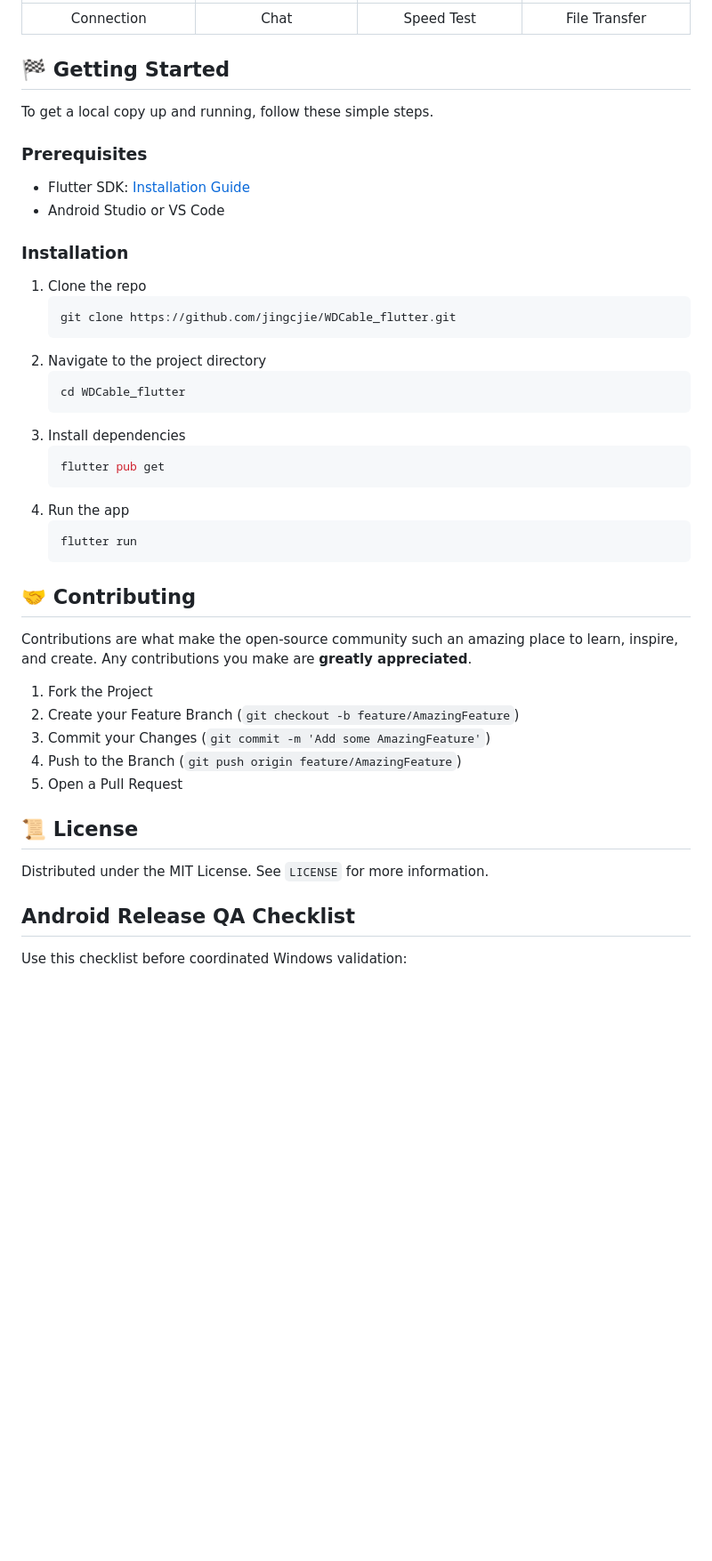
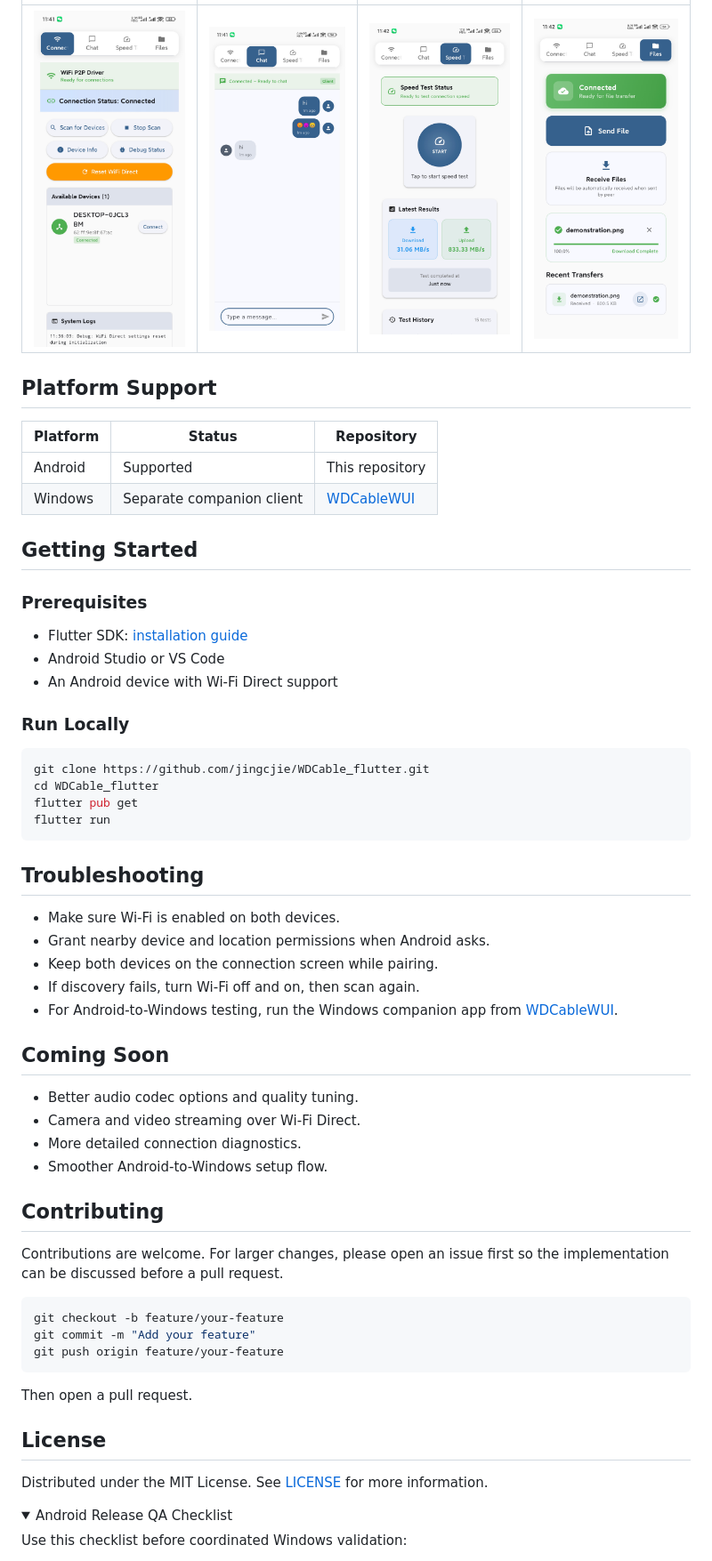
Before and after one commit to jingcjie/WDCable_flutter, a Markdown page: README.md, the part around the change printed below. Shown: that part at 89% size. Drawn GitHub-style; folded sections open; blank space fills up the shorter version.

````diff
--- a/README.md
+++ b/README.md
@@ -39,49 +52,63 @@ A separate version for Windows is also available, providing the same powerful fe
 | :---: | :---: | :---: | :---: |
-| Connection | Chat  | Speed Test | File Transfer |
+| <img src="assets/s1.jpg" alt="Connection tab" width="200"> | <img src="assets/s2.jpg" alt="Chat tab" width="200"> | <img src="assets/s3.jpg" alt="Speed Test tab" width="200"> | <img src="assets/s4.jpg" alt="File Transfer tab" width="200"> |
 
-## 🏁 Getting Started
+## Platform Support
 
-To get a local copy up and running, follow these simple steps.
+| Platform | Status | Repository |
+| --- | --- | --- |
+| Android | Supported | This repository |
+| Windows | Separate companion client | [WDCableWUI](https://github.com/jingcjie/WDCableWUI) |
+
+## Getting Started
 
 ### Prerequisites
 
-*   Flutter SDK: [Installation Guide](https://flutter.dev/docs/get-started/install)
-*   Android Studio or VS Code
+- Flutter SDK: [installation guide](https://flutter.dev/docs/get-started/install)
+- Android Studio or VS Code
+- An Android device with Wi-Fi Direct support
 
-### Installation
+### Run Locally
 
-1.  Clone the repo
-    ```sh
-    git clone https://github.com/jingcjie/WDCable_flutter.git
-    ```
-2.  Navigate to the project directory
-    ```sh
-    cd WDCable_flutter
-    ```
-3.  Install dependencies
-    ```sh
-    flutter pub get
-    ```
-4.  Run the app
-    ```sh
-    flutter run
-    ```
+```sh
+git clone https://github.com/jingcjie/WDCable_flutter.git
+cd WDCable_flutter
+flutter pub get
+flutter run
+```
 
-## 🤝 Contributing
+## Troubleshooting
 
-Contributions are what make the open-source community such an amazing place to learn, inspire, and create. Any contributions you make are **greatly appreciated**.
+- Make sure Wi-Fi is enabled on both devices.
+- Grant nearby device and location permissions when Android asks.
+- Keep both devices on the connection screen while pairing.
+- If discovery fails, turn Wi-Fi off and on, then scan again.
+- For Android-to-Windows testing, run the Windows companion app from [WDCableWUI](https://github.com/jingcjie/WDCableWUI).
 
-1.  Fork the Project
-2.  Create your Feature Branch (`git checkout -b feature/AmazingFeature`)
-3.  Commit your Changes (`git commit -m 'Add some AmazingFeature'`)
-4.  Push to the Branch (`git push origin feature/AmazingFeature`)
-5.  Open a Pull Request
+## Coming Soon
 
-## 📜 License
+- Better audio codec options and quality tuning.
+- Camera and video streaming over Wi-Fi Direct.
+- More detailed connection diagnostics.
+- Smoother Android-to-Windows setup flow.
 
-Distributed under the MIT License. See `LICENSE` for more information.
+## Contributing
 
-## Android Release QA Checklist
+Contributions are welcome. For larger changes, please open an issue first so the implementation can be discussed before a pull request.
+
+```sh
+git checkout -b feature/your-feature
+git commit -m "Add your feature"
+git push origin feature/your-feature
+```
+
+Then open a pull request.
+
+## License
+
+Distributed under the MIT License. See [LICENSE](LICENSE) for more information.
+
+<details>
+<summary>Android Release QA Checklist</summary>
 
 Use this checklist before coordinated Windows validation:
 
````
Also changed, not shown: other parts of README.md (+37 -22 lines), assets/android_audio.png (added), assets/winui_audio.png (added).
